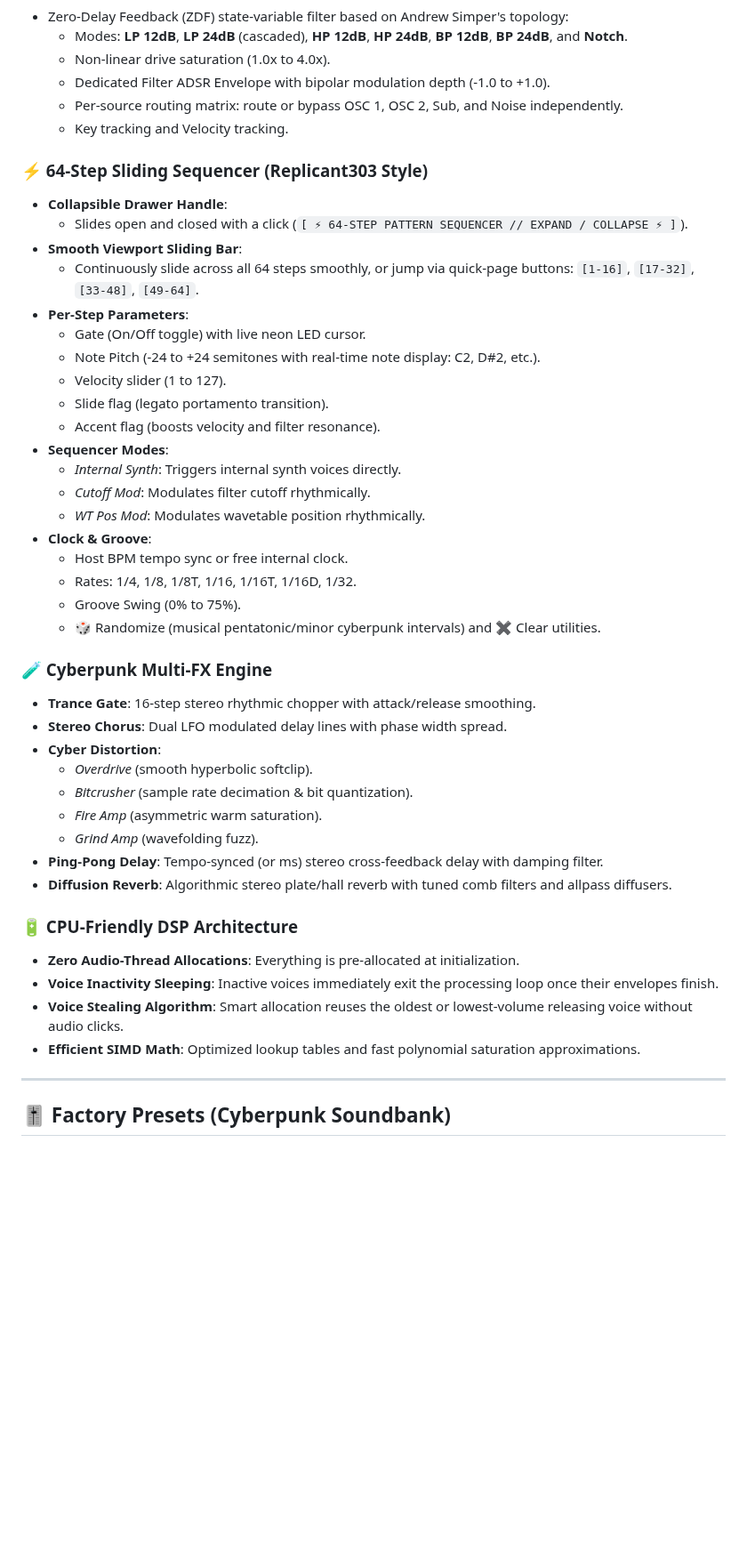
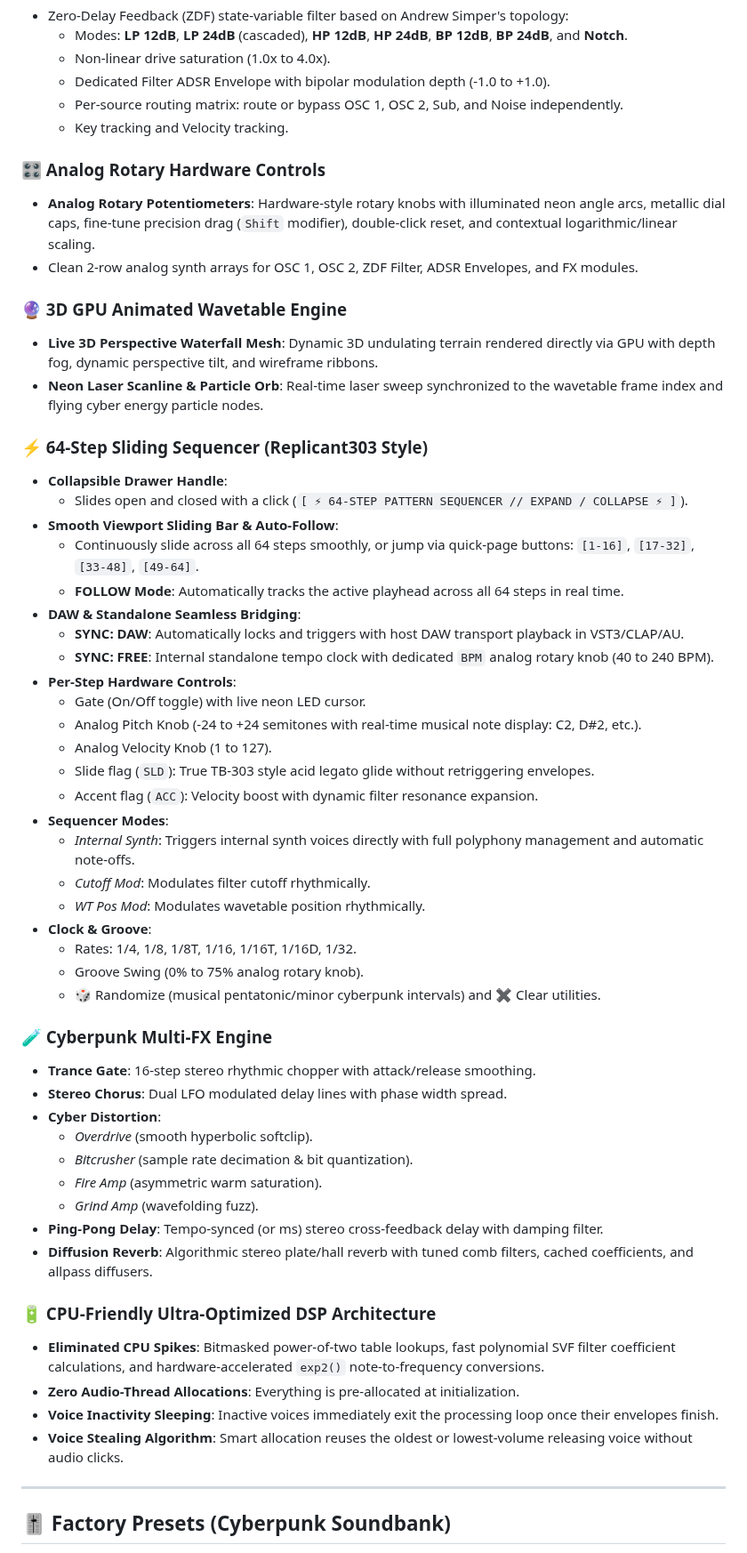
Before and after one commit to DanimanX/ReplicantWave, a Markdown page: README.md, the part around the change. Shown at 89% size. Rendered like a GitHub page; blank space fills up the shorter version.

Commit message:
feat: analog rotary knobs, 3D animated GPU wavetables, DSP optimizations, and 64-step pattern sequencer refactor

```diff
--- a/README.md
+++ b/README.md
@@ -75,25 +75,36 @@ Featuring **2 multi-frame wavetable oscillators**, a **64-step pattern sequencer
   - Per-source routing matrix: route or bypass OSC 1, OSC 2, Sub, and Noise independently.
   - Key tracking and Velocity tracking.
 
+### 🎛️ Analog Rotary Hardware Controls
+- **Analog Rotary Potentiometers**: Hardware-style rotary knobs with illuminated neon angle arcs, metallic dial caps, fine-tune precision drag (`Shift` modifier), double-click reset, and contextual logarithmic/linear scaling.
+- Clean 2-row analog synth arrays for OSC 1, OSC 2, ZDF Filter, ADSR Envelopes, and FX modules.
+
+### 🔮 3D GPU Animated Wavetable Engine
+- **Live 3D Perspective Waterfall Mesh**: Dynamic 3D undulating terrain rendered directly via GPU with depth fog, dynamic perspective tilt, and wireframe ribbons.
+- **Neon Laser Scanline & Particle Orb**: Real-time laser sweep synchronized to the wavetable frame index and flying cyber energy particle nodes.
+
 ### ⚡ 64-Step Sliding Sequencer (Replicant303 Style)
 - **Collapsible Drawer Handle**:
   - Slides open and closed with a click (`[ ⚡ 64-STEP PATTERN SEQUENCER // EXPAND / COLLAPSE ⚡ ]`).
-- **Smooth Viewport Sliding Bar**:
+- **Smooth Viewport Sliding Bar & Auto-Follow**:
   - Continuously slide across all 64 steps smoothly, or jump via quick-page buttons: `[1-16]`, `[17-32]`, `[33-48]`, `[49-64]`.
-- **Per-Step Parameters**:
+  - **FOLLOW Mode**: Automatically tracks the active playhead across all 64 steps in real time.
+- **DAW & Standalone Seamless Bridging**:
+  - **SYNC: DAW**: Automatically locks and triggers with host DAW transport playback in VST3/CLAP/AU.
+  - **SYNC: FREE**: Internal standalone tempo clock with dedicated `BPM` analog rotary knob (40 to 240 BPM).
+- **Per-Step Hardware Controls**:
   - Gate (On/Off toggle) with live neon LED cursor.
-  - Note Pitch (-24 to +24 semitones with real-time note display: C2, D#2, etc.).
-  - Velocity slider (1 to 127).
-  - Slide flag (legato portamento transition).
-  - Accent flag (boosts velocity and filter resonance).
+  - Analog Pitch Knob (-24 to +24 semitones with real-time musical note display: C2, D#2, etc.).
+  - Analog Velocity Knob (1 to 127).
+  - Slide flag (`SLD`): True TB-303 style acid legato glide without retriggering envelopes.
+  - Accent flag (`ACC`): Velocity boost with dynamic filter resonance expansion.
 - **Sequencer Modes**:
-  - *Internal Synth*: Triggers internal synth voices directly.
+  - *Internal Synth*: Triggers internal synth voices directly with full polyphony management and automatic note-offs.
   - *Cutoff Mod*: Modulates filter cutoff rhythmically.
   - *WT Pos Mod*: Modulates wavetable position rhythmically.
 - **Clock & Groove**:
-  - Host BPM tempo sync or free internal clock.
   - Rates: 1/4, 1/8, 1/8T, 1/16, 1/16T, 1/16D, 1/32.
-  - Groove Swing (0% to 75%).
+  - Groove Swing (0% to 75% analog rotary knob).
   - 🎲 Randomize (musical pentatonic/minor cyberpunk intervals) and ✖ Clear utilities.
 
 ### 🧪 Cyberpunk Multi-FX Engine
@@ -105,13 +116,13 @@ Featuring **2 multi-frame wavetable oscillators**, a **64-step pattern sequencer
   - *Fire Amp* (asymmetric warm saturation).
   - *Grind Amp* (wavefolding fuzz).
 - **Ping-Pong Delay**: Tempo-synced (or ms) stereo cross-feedback delay with damping filter.
-- **Diffusion Reverb**: Algorithmic stereo plate/hall reverb with tuned comb filters and allpass diffusers.
+- **Diffusion Reverb**: Algorithmic stereo plate/hall reverb with tuned comb filters, cached coefficients, and allpass diffusers.
 
-### 🔋 CPU-Friendly DSP Architecture
+### 🔋 CPU-Friendly Ultra-Optimized DSP Architecture
+- **Eliminated CPU Spikes**: Bitmasked power-of-two table lookups, fast polynomial SVF filter coefficient calculations, and hardware-accelerated `exp2()` note-to-frequency conversions.
 - **Zero Audio-Thread Allocations**: Everything is pre-allocated at initialization.
 - **Voice Inactivity Sleeping**: Inactive voices immediately exit the processing loop once their envelopes finish.
 - **Voice Stealing Algorithm**: Smart allocation reuses the oldest or lowest-volume releasing voice without audio clicks.
-- **Efficient SIMD Math**: Optimized lookup tables and fast polynomial saturation approximations.
 
 ---
 
```
Also changed, not shown: assets/replicantwave_gui.png, assets/replicatwave_gui.png, 12 other files.
